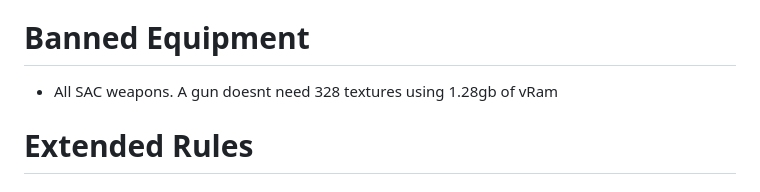
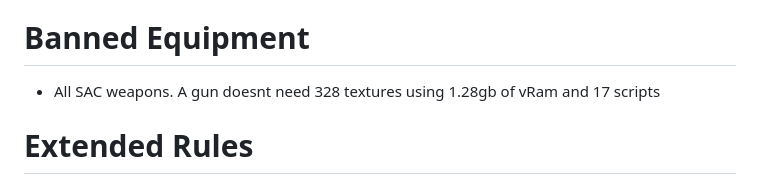
Before and after one commit to soapyf/Ashguard-Documents, a Markdown page: documents/README.md, the part around the change. Drawn GitHub-style.

```diff
--- a/documents/README.md
+++ b/documents/README.md
@@ -14,7 +14,7 @@
 - Prejump must be enabled
 
 # Banned Equipment
-- All SAC weapons. A gun doesnt need 328 textures using 1.28gb of vRam
+- All SAC weapons. A gun doesnt need 328 textures using 1.28gb of vRam and 17 scripts
 
 
 
```
